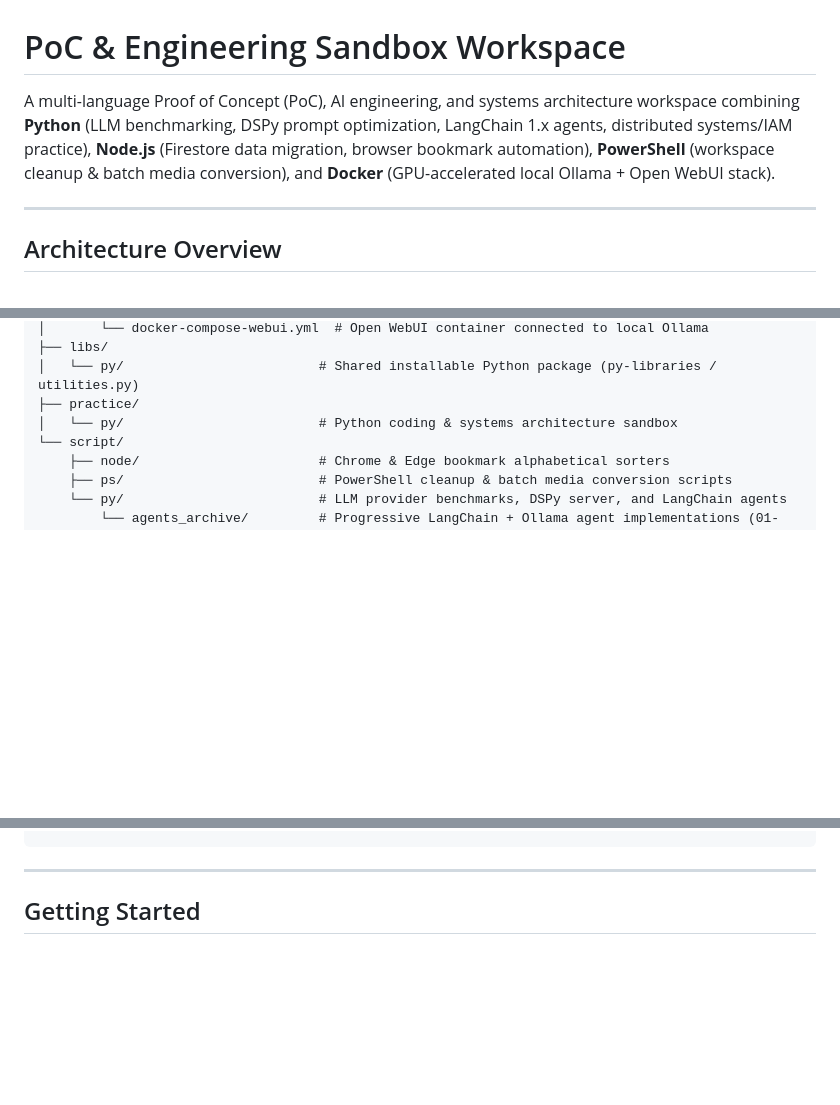
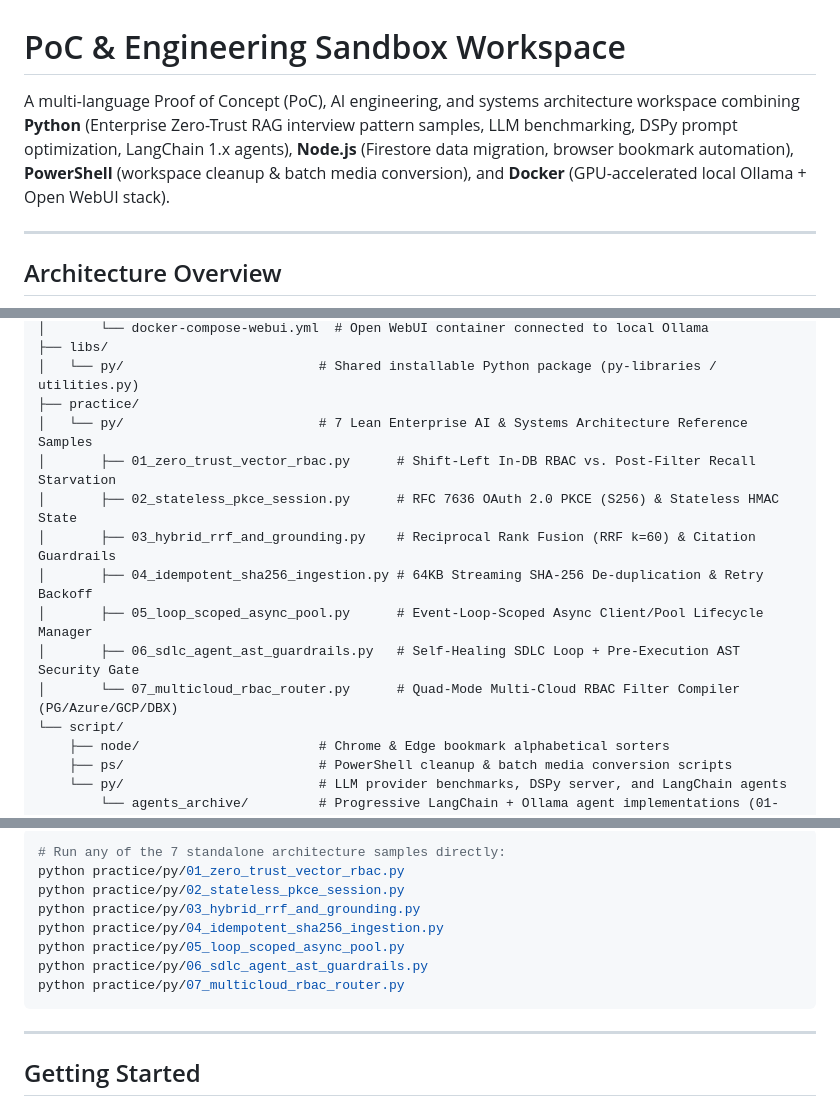
Before and after one commit to Kenono2000/poc, a Markdown page: README.md, 3 parts joined by grey strips. GitHub-like rendering; blank space fills up the shorter version.

Commit message:
add enterprise AI architecture reference samples and remove obsolete prompt docs

````diff
--- a/README.md
+++ b/README.md
@@ -1,6 +1,6 @@
 # PoC & Engineering Sandbox Workspace
 
-A multi-language Proof of Concept (PoC), AI engineering, and systems architecture workspace combining **Python** (LLM benchmarking, DSPy prompt optimization, LangChain 1.x agents, distributed systems/IAM practice), **Node.js** (Firestore data migration, browser bookmark automation), **PowerShell** (workspace cleanup & batch media conversion), and **Docker** (GPU-accelerated local Ollama + Open WebUI stack).
+A multi-language Proof of Concept (PoC), AI engineering, and systems architecture workspace combining **Python** (Enterprise Zero-Trust RAG interview pattern samples, LLM benchmarking, DSPy prompt optimization, LangChain 1.x agents), **Node.js** (Firestore data migration, browser bookmark automation), **PowerShell** (workspace cleanup & batch media conversion), and **Docker** (GPU-accelerated local Ollama + Open WebUI stack).
 
 ---
 
@@ -58,7 +68,14 @@ poc/
 ├── libs/
 │   └── py/                         # Shared installable Python package (py-libraries / utilities.py)
 ├── practice/
-│   └── py/                         # Python coding & systems architecture sandbox
+│   └── py/                         # 7 Lean Enterprise AI & Systems Architecture Reference Samples
+│       ├── 01_zero_trust_vector_rbac.py      # Shift-Left In-DB RBAC vs. Post-Filter Recall Starvation
+│       ├── 02_stateless_pkce_session.py      # RFC 7636 OAuth 2.0 PKCE (S256) & Stateless HMAC State
+│       ├── 03_hybrid_rrf_and_grounding.py    # Reciprocal Rank Fusion (RRF k=60) & Citation Guardrails
+│       ├── 04_idempotent_sha256_ingestion.py # 64KB Streaming SHA-256 De-duplication & Retry Backoff
+│       ├── 05_loop_scoped_async_pool.py      # Event-Loop-Scoped Async Client/Pool Lifecycle Manager
+│       ├── 06_sdlc_agent_ast_guardrails.py   # Self-Healing SDLC Loop + Pre-Execution AST Security Gate
+│       └── 07_multicloud_rbac_router.py      # Quad-Mode Multi-Cloud RBAC Filter Compiler (PG/Azure/GCP/DBX)
 └── script/
     ├── node/                       # Chrome & Edge bookmark alphabetical sorters
     ├── ps/                         # PowerShell cleanup & batch media conversion scripts
@@ -67,3 +102,12 @@ poc/
+```powershell
+# Run any of the 7 standalone architecture samples directly:
+python practice/py/01_zero_trust_vector_rbac.py
+python practice/py/02_stateless_pkce_session.py
+python practice/py/03_hybrid_rrf_and_grounding.py
+python practice/py/04_idempotent_sha256_ingestion.py
+python practice/py/05_loop_scoped_async_pool.py
+python practice/py/06_sdlc_agent_ast_guardrails.py
+python practice/py/07_multicloud_rbac_router.py
 ```
 
 ---
````
Also changed, not shown: other parts of README.md (+29 -1 lines), prompt-job-search.md (deleted, +0 -72 lines), prompts.md (deleted, +0 -323 lines).
